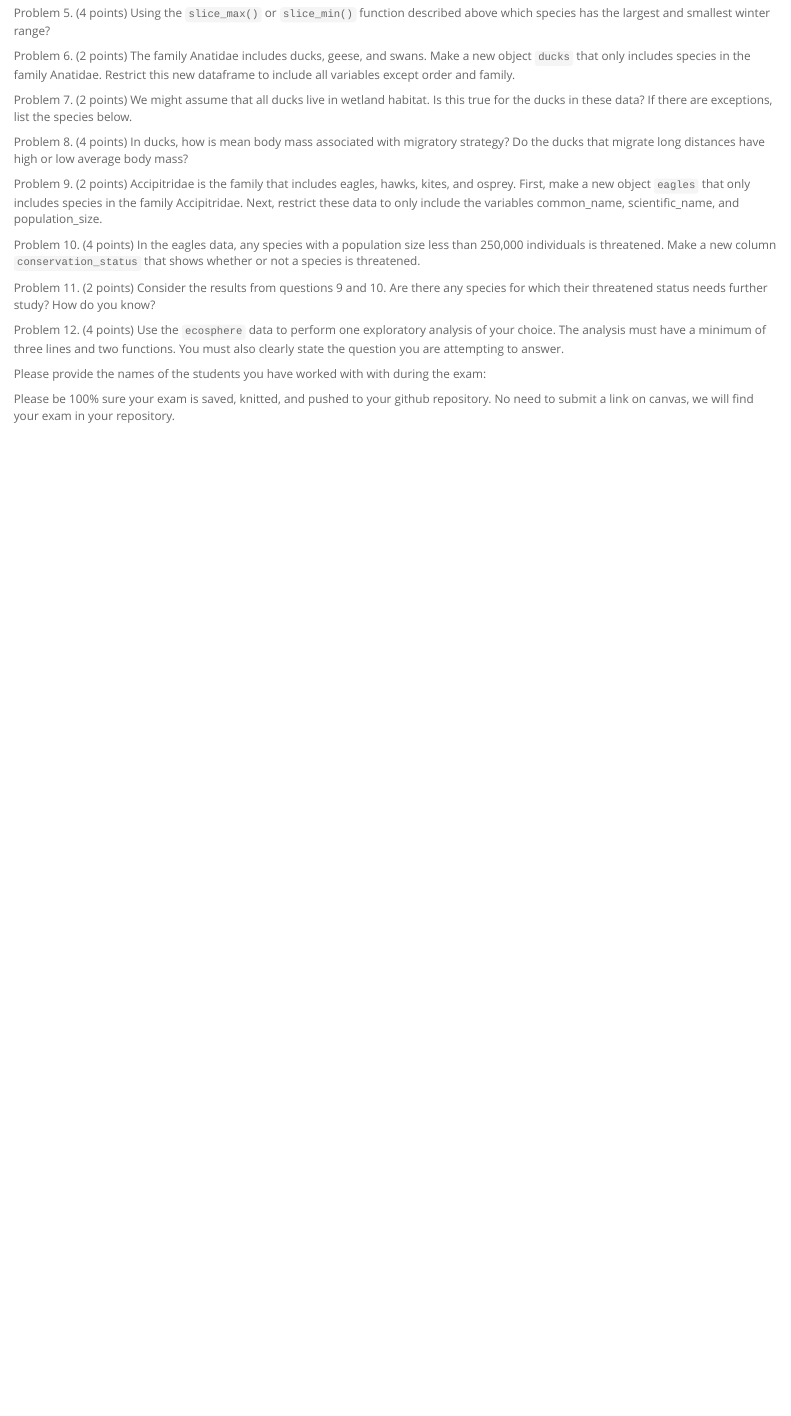
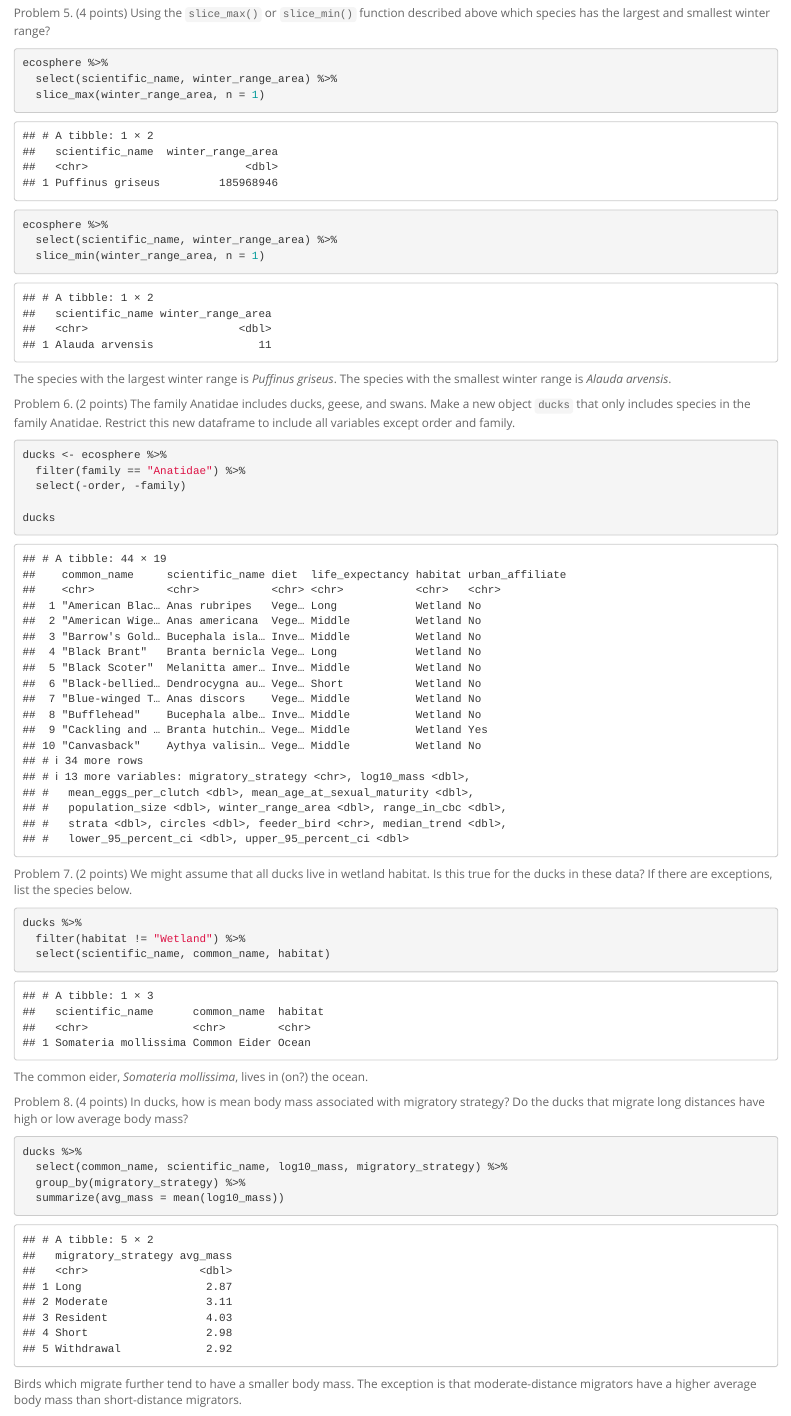
Before and after one commit to jyousif27/BIS15W2023_jyousif, an R Markdown document (midterm1/midterm1_solo.Rmd): the page in a window 1100 px wide, from 1240 px down before the commit and from 2260 px down after it, so that both start at the same text. Rendered offline with R 4.5, knitr and Pandoc, with nearby package versions; some code elsewhere in the file could not run offline; column names are cleaned by a stand-in for the janitor package.

Commit message:
mt1 solo portion

````diff
--- a/midterm1/midterm1.Rmd
+++ b/midterm1/midterm1_solo.Rmd
@@ -63 +76,44 @@ Problem 5. (4 points) Using the `slice_max()` or `slice_min()` function describe
 ```{r}
+ecosphere %>%
+  select(scientific_name, winter_range_area) %>%
+  slice_max(winter_range_area, n = 1)
+```
+
+```{r}
+ecosphere %>%
+  select(scientific_name, winter_range_area) %>%
+  slice_min(winter_range_area, n = 1)
+```
+
+The species with the largest winter range is *Puffinus griseus*. The species with the smallest winter range is *Alauda arvensis*.
+
+Problem 6. (2 points) The family Anatidae includes ducks, geese, and swans. Make a new object `ducks` that only includes species in the family Anatidae. Restrict this new dataframe to include all variables except order and family.
+
+```{r}
+ducks <- ecosphere %>%
+  filter(family == "Anatidae") %>%
+  select(-order, -family)
+
+ducks
+```
+
+Problem 7. (2 points) We might assume that all ducks live in wetland habitat. Is this true for the ducks in these data? If there are exceptions, list the species below.
+
+```{r}
+ducks %>%
+  filter(habitat != "Wetland") %>%
+  select(scientific_name, common_name, habitat)
+```
+
+The common eider, *Somateria mollissima*, lives in (on?) the ocean.
+
+Problem 8. (4 points) In ducks, how is mean body mass associated with migratory strategy? Do the ducks that migrate long distances have high or low average body mass?
+
+```{r}
+ducks %>%
+  select(common_name, scientific_name, log10_mass, migratory_strategy) %>%
+  group_by(migratory_strategy) %>%
+  summarize(avg_mass = mean(log10_mass))
+```
+
+Birds which migrate further tend to have a smaller body mass. The exception is that moderate-distance migrators have a higher average body mass than short-distance migrators.
@@ -68,42 +142,14 @@ Problem 5. (4 points) Using the `slice_max()` or `slice_min()` function describe
 
 ```
 
-Problem 6. (2 points) The family Anatidae includes ducks, geese, and swans. Make a new object `ducks` that only includes species in the family Anatidae. Restrict this new dataframe to include all variables except order and family.
-```{r}
+Problem 12. (4 points) Use the `ecosphere` data to perform one exploratory analysis of your choice. The analysis must have a minimum of three lines and two functions. You must also clearly state the question you are attempting to answer.
 
-```
-
-Problem 7. (2 points) We might assume that all ducks live in wetland habitat. Is this true for the ducks in these data? If there are exceptions, list the species below.
-```{r}
-
-```
-
-Problem 8. (4 points) In ducks, how is mean body mass associated with migratory strategy? Do the ducks that migrate long distances have high or low average body mass?
-```{r}
-
-```
-
-Problem 9. (2 points) Accipitridae is the family that includes eagles, hawks, kites, and osprey. First, make a new object `eagles` that only includes species in the family Accipitridae. Next, restrict these data to only include the variables common_name, scientific_name, and population_size.
-```{r}
-
-```
-
-Problem 10. (4 points) In the eagles data, any species with a population size less than 250,000 individuals is threatened. Make a new column `conservation_status` that shows whether or not a species is threatened.
-```{r}
-
-```
-
-Problem 11. (2 points) Consider the results from questions 9 and 10. Are there any species for which their threatened status needs further study? How do you know?
-```{r}
-
-```
-
-Problem 12. (4 points) Use the `ecosphere` data to perform one exploratory analysis of your choice. The analysis must have a minimum of three lines and two functions. You must also clearly state the question you are attempting to answer.
 ```{r}
 
 ```
 
 Please provide the names of the students you have worked with with during the exam:
+
 ```{r}
 
 ```
````
Also changed, not shown: midterm1/midterm1_solo.html (added), midterm1/midterm1_solo.md (added), midterm1/midterm1_solo.Rmd (43 more changed lines).
